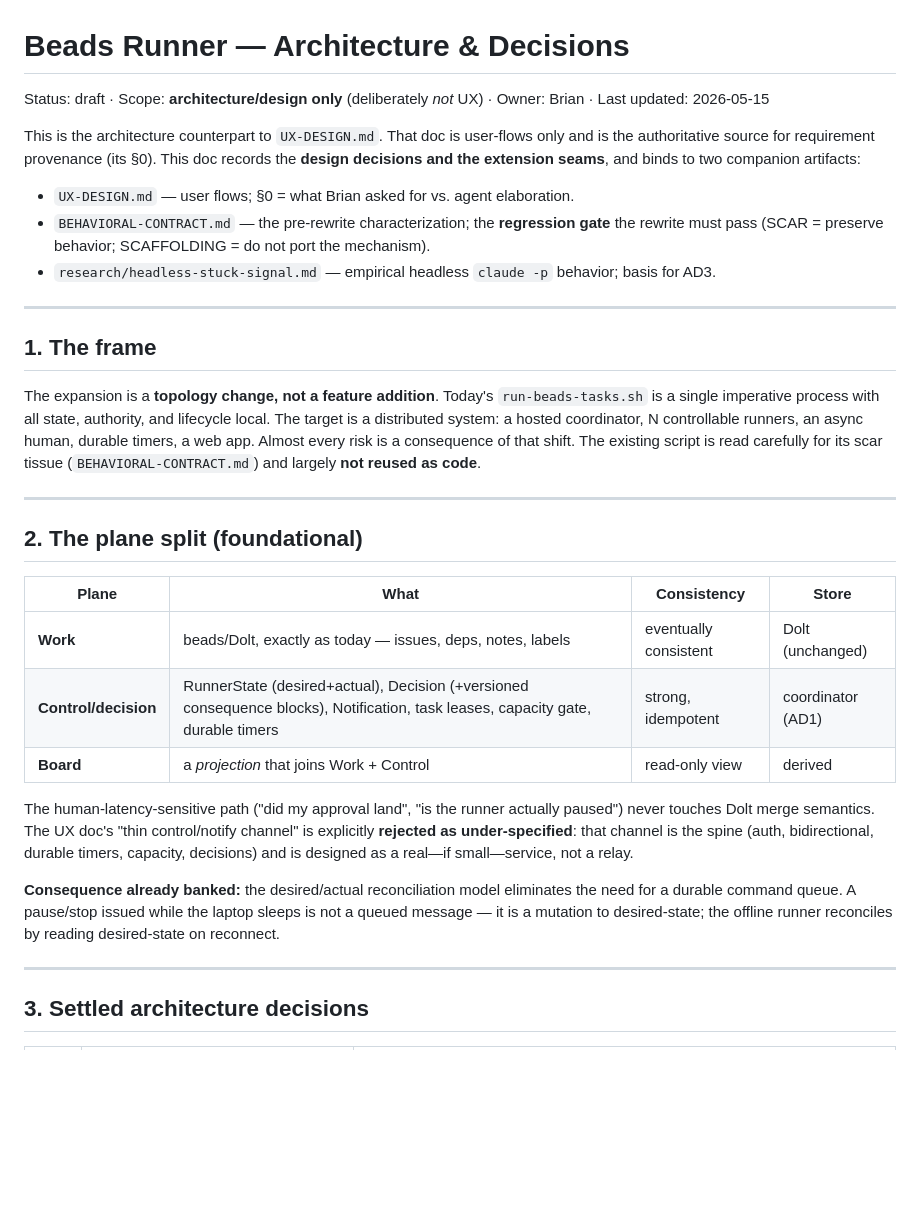
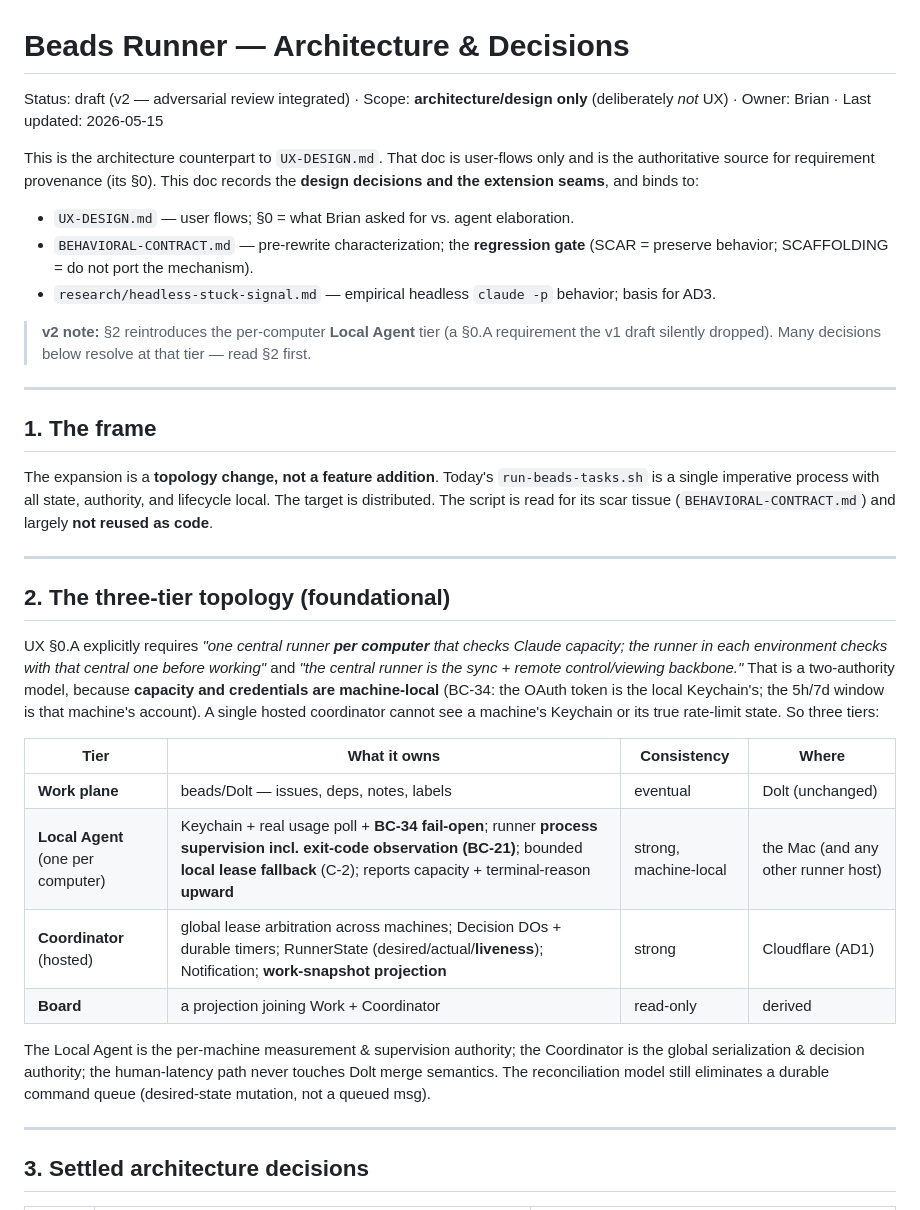
Before and after one commit to bbthechange/claude-dev-tools, a Markdown page: beads-runner/DESIGN.md, the part around one of its changes. Drawn GitHub-style; blank space fills up the shorter version.

```diff
--- a/beads-runner/DESIGN.md
+++ b/beads-runner/DESIGN.md
@@ -1,18 +1,20 @@
 # Beads Runner — Architecture & Decisions
 
-Status: draft · Scope: **architecture/design only** (deliberately *not* UX) · Owner: Brian · Last updated: 2026-05-15
+Status: draft (v2 — adversarial review integrated) · Scope: **architecture/design only** (deliberately *not* UX) · Owner: Brian · Last updated: 2026-05-15
 
 This is the architecture counterpart to `UX-DESIGN.md`. That doc is user-flows
 only and is the authoritative source for requirement provenance (its §0). This
-doc records the **design decisions and the extension seams**, and binds to two
-companion artifacts:
+doc records the **design decisions and the extension seams**, and binds to:
 
 - `UX-DESIGN.md` — user flows; §0 = what Brian asked for vs. agent elaboration.
-- `BEHAVIORAL-CONTRACT.md` — the pre-rewrite characterization; the **regression
-  gate** the rewrite must pass (SCAR = preserve behavior; SCAFFOLDING = do not
-  port the mechanism).
+- `BEHAVIORAL-CONTRACT.md` — pre-rewrite characterization; the **regression
+  gate** (SCAR = preserve behavior; SCAFFOLDING = do not port the mechanism).
 - `research/headless-stuck-signal.md` — empirical headless `claude -p` behavior;
   basis for AD3.
+
+> **v2 note:** §2 reintroduces the per-computer **Local Agent** tier (a §0.A
+> requirement the v1 draft silently dropped). Many decisions below resolve at
+> that tier — read §2 first.
 
 ---
 
@@ -20,31 +22,32 @@ companion artifacts:
 
 The expansion is a **topology change, not a feature addition**. Today's
 `run-beads-tasks.sh` is a single imperative process with all state, authority,
-and lifecycle local. The target is a distributed system: a hosted coordinator,
-N controllable runners, an async human, durable timers, a web app. Almost every
-risk is a consequence of that shift. The existing script is read carefully for
-its scar tissue (`BEHAVIORAL-CONTRACT.md`) and largely **not reused as code**.
+and lifecycle local. The target is distributed. The script is read for its scar
+tissue (`BEHAVIORAL-CONTRACT.md`) and largely **not reused as code**.
 
 ---
 
-## 2. The plane split (foundational)
+## 2. The three-tier topology (foundational)
 
-| Plane | What | Consistency | Store |
+UX §0.A explicitly requires *"one central runner **per computer** that checks
+Claude capacity; the runner in each environment checks with that central one
+before working"* and *"the central runner is the sync + remote control/viewing
+backbone."* That is a two-authority model, because **capacity and credentials
+are machine-local** (BC-34: the OAuth token is the local Keychain's; the 5h/7d
+window is that machine's account). A single hosted coordinator cannot see a
+machine's Keychain or its true rate-limit state. So three tiers:
+
+| Tier | What it owns | Consistency | Where |
 |---|---|---|---|
-| **Work** | beads/Dolt, exactly as today — issues, deps, notes, labels | eventually consistent | Dolt (unchanged) |
-| **Control/decision** | RunnerState (desired+actual), Decision (+versioned consequence blocks), Notification, task leases, capacity gate, durable timers | strong, idempotent | coordinator (AD1) |
-| **Board** | a *projection* that joins Work + Control | read-only view | derived |
+| **Work plane** | beads/Dolt — issues, deps, notes, labels | eventual | Dolt (unchanged) |
+| **Local Agent** (one per computer) | Keychain + real usage poll + **BC-34 fail-open**; runner **process supervision incl. exit-code observation (BC-21)**; bounded **local lease fallback** (C-2); reports capacity + terminal-reason **upward** | strong, machine-local | the Mac (and any other runner host) |
+| **Coordinator** (hosted) | global lease arbitration across machines; Decision DOs + durable timers; RunnerState (desired/actual/**liveness**); Notification; **work-snapshot projection** | strong | Cloudflare (AD1) |
+| **Board** | a projection joining Work + Coordinator | read-only | derived |
 
-The human-latency-sensitive path ("did my approval land", "is the runner
-actually paused") never touches Dolt merge semantics. The UX doc's "thin
-control/notify channel" is explicitly **rejected as under-specified**: that
-channel is the spine (auth, bidirectional, durable timers, capacity, decisions)
-and is designed as a real—if small—service, not a relay.
-
-**Consequence already banked:** the desired/actual reconciliation model
-eliminates the need for a durable command queue. A pause/stop issued while the
-laptop sleeps is not a queued message — it is a mutation to desired-state; the
-offline runner reconciles by reading desired-state on reconnect.
+The Local Agent is the per-machine measurement & supervision authority; the
+Coordinator is the global serialization & decision authority; the human-latency
+path never touches Dolt merge semantics. The reconciliation model still
+eliminates a durable command queue (desired-state mutation, not a queued msg).
 
 ---
 
```
Also changed, not shown: other parts of beads-runner/DESIGN.md (+109 -108 lines).
